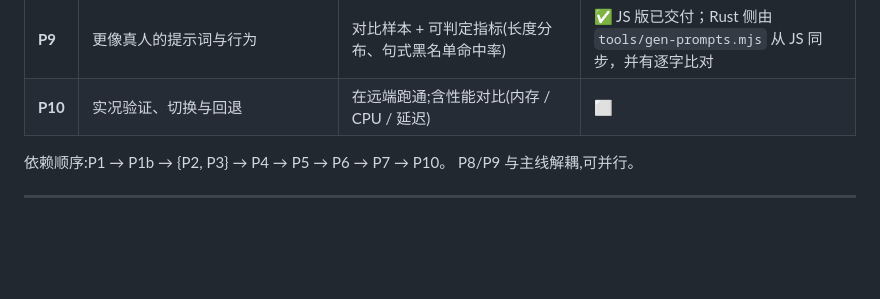
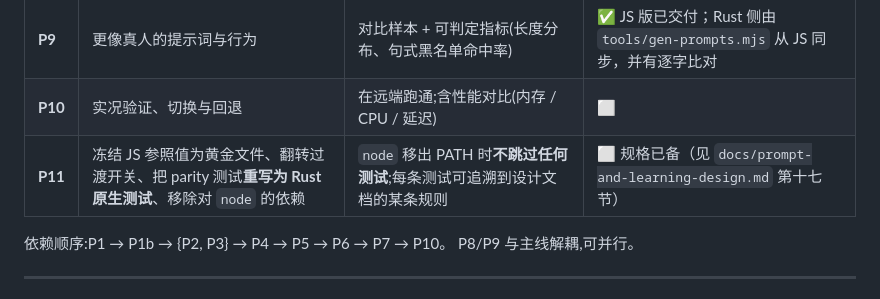
Before and after one commit to kar1n1911/qq-inner-agent, a Markdown page: docs/rust-port/ARCHITECTURE.md, the part around the change. Drawn GitHub-style; blank space fills up the shorter version.

```diff
--- a/docs/rust-port/ARCHITECTURE.md
+++ b/docs/rust-port/ARCHITECTURE.md
@@ -248,6 +248,7 @@ Node 侧先**双读**:控制套接字可用则订阅事件,否则回退到 `stat
 | **P8** | 个性化前端改版 | 视觉与交互改版,功能不回归 | 🔄 第一轮精修已交付并视觉验证 |
 | **P9** | 更像真人的提示词与行为 | 对比样本 + 可判定指标(长度分布、句式黑名单命中率) | ✅ JS 版已交付；Rust 侧由 `tools/gen-prompts.mjs` 从 JS 同步，并有逐字比对 |
 | **P10** | 实况验证、切换与回退 | 在远端跑通;含性能对比(内存 / CPU / 延迟) | ⬜ |
+| **P11** | 冻结 JS 参照值为黄金文件、翻转过渡开关、把 parity 测试**重写为 Rust 原生测试**、移除对 `node` 的依赖 | `node` 移出 PATH 时**不跳过任何测试**;每条测试可追溯到设计文档的某条规则 | ⬜ 规格已备（见 `docs/prompt-and-learning-design.md` 第十七节） |
 
 依赖顺序:P1 → P1b → {P2, P3} → P4 → P5 → P6 → P7 → P10。
 P8/P9 与主线解耦,可并行。
```
Also changed, not shown: docs/prompt-and-learning-design.md (+59 -0 lines).
